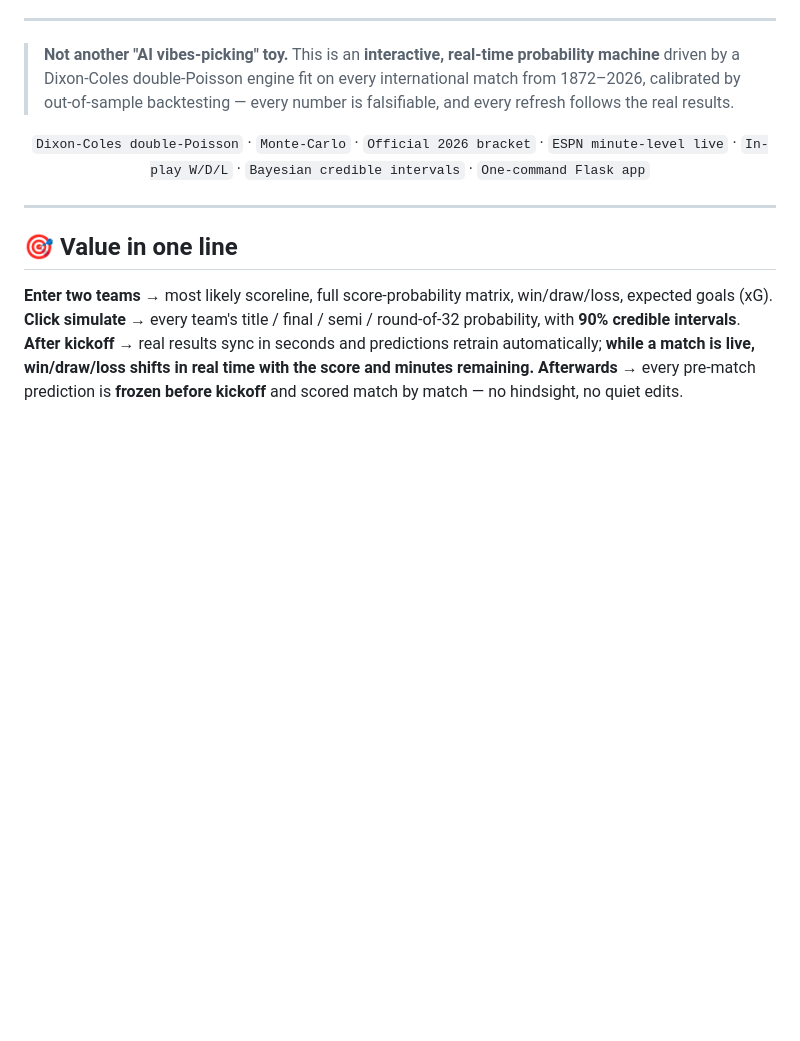
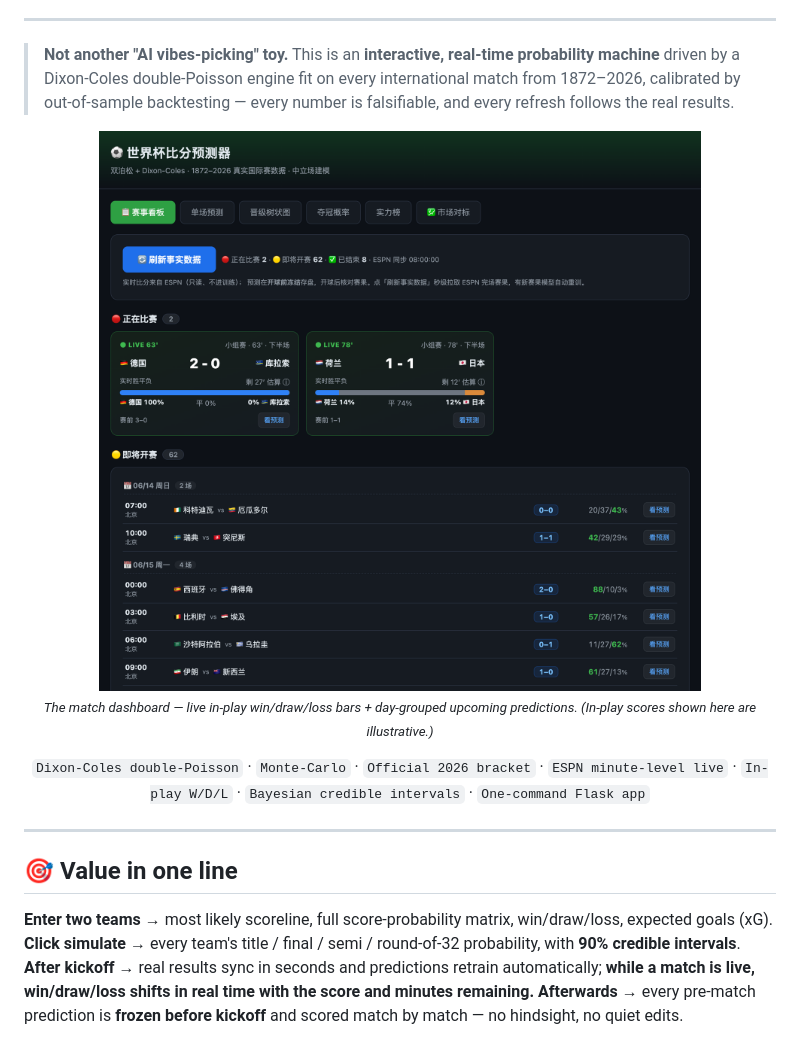
Before and after one commit to turingism/worldcup-predictor, a Markdown page: README.md, the part around the change. GitHub-like rendering; pictures changed too: docs/hero-dashboard.png (added); blank space fills up the shorter version.

```diff
--- a/README.md
+++ b/README.md
@@ -10,6 +10,11 @@
 ---
 
 > **Not another "AI vibes-picking" toy.** This is an **interactive, real-time probability machine** driven by a Dixon-Coles double-Poisson engine fit on every international match from 1872–2026, calibrated by out-of-sample backtesting — every number is falsifiable, and every refresh follows the real results.
+
+<p align="center">
+  <img src="./docs/hero-dashboard.png" alt="Match dashboard with live in-play win/draw/loss" width="760">
+  <br><sub><em>The match dashboard — live in-play win/draw/loss bars + day-grouped upcoming predictions. (In-play scores shown here are illustrative.)</em></sub>
+</p>
 
 <p align="center">
   <code>Dixon-Coles double-Poisson</code> · <code>Monte-Carlo</code> · <code>Official 2026 bracket</code> · <code>ESPN minute-level live</code> · <code>In-play W/D/L</code> · <code>Bayesian credible intervals</code> · <code>One-command Flask app</code>
```
Also changed, not shown: README.zh-CN.md (+5 -0 lines).
